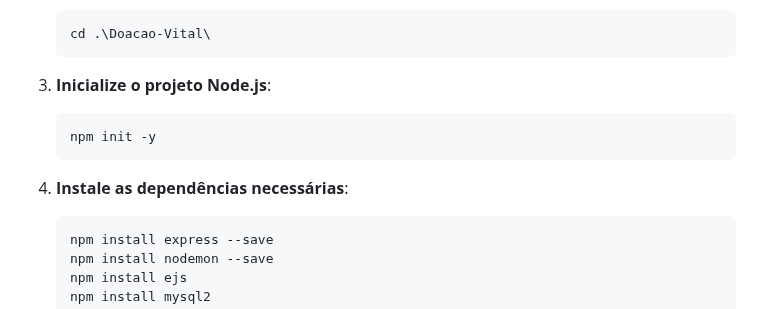
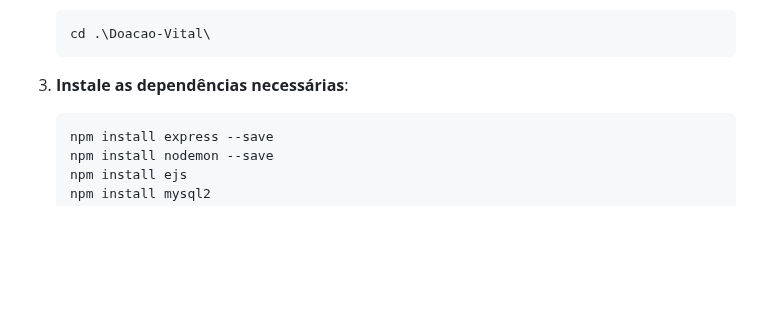
Before and after one commit to Gabriel-Andrade-Aleixo/Doacao-Vital, a Markdown page: README.md, the part around the change. Rendered like a GitHub page; blank space fills up the shorter version.

Commit message:
Corrigindo.md

````diff
--- a/README.md
+++ b/README.md
@@ -20,12 +20,7 @@ Siga os passos abaixo para instalar e rodar o projeto.
     cd .\Doacao-Vital\
     ```
 
-3. **Inicialize o projeto Node.js**:
-    ```cmd
-    npm init -y
-    ```
-
-4. **Instale as dependências necessárias**:
+3. **Instale as dependências necessárias**:
     ```bash
     npm install express --save
     npm install nodemon --save
````
